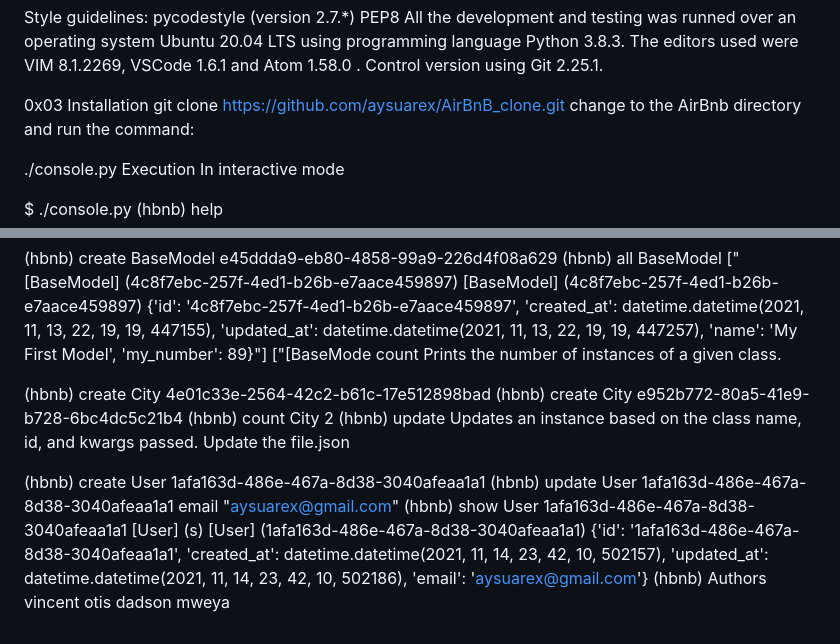
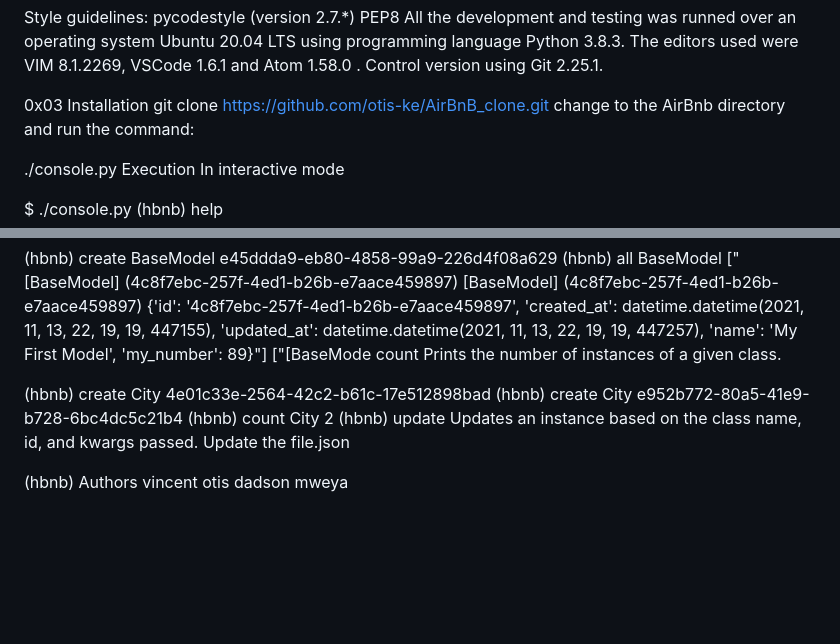
Before and after one commit to otis-ke/AirBnB_clone, a Markdown page: README.md, 2 parts joined by grey strips. Rendered like a GitHub page; blank space fills up the shorter version.

```diff
--- a/README.md
+++ b/README.md
@@ -31,7 +31,7 @@ PEP8
 All the development and testing was runned over an operating system Ubuntu 20.04 LTS using programming language Python 3.8.3. The editors used were VIM 8.1.2269, VSCode 1.6.1 and Atom 1.58.0 . Control version using Git 2.25.1.
 
 0x03 Installation
-git clone https://github.com/aysuarex/AirBnB_clone.git
+git clone https://github.com/otis-ke/AirBnB_clone.git
 change to the AirBnb directory and run the command:
 
  ./console.py
@@ -156,11 +156,6 @@ e952b772-80a5-41e9-b728-6bc4dc5c21b4
 update
 Updates an instance based on the class name, id, and kwargs passed. Update the file.json
 
-(hbnb) create User
-1afa163d-486e-467a-8d38-3040afeaa1a1
-(hbnb) update User 1afa163d-486e-467a-8d38-3040afeaa1a1 email "aysuarex@gmail.com"
-(hbnb) show User 1afa163d-486e-467a-8d38-3040afeaa1a1
-[User] (s) [User] (1afa163d-486e-467a-8d38-3040afeaa1a1) {'id': '1afa163d-486e-467a-8d38-3040afeaa1a1', 'created_at': datetime.datetime(2021, 11, 14, 23, 42, 10, 502157), 'updated_at': datetime.datetime(2021, 11, 14, 23, 42, 10, 502186), 'email': 'aysuarex@gmail.com'}
 (hbnb)
 Authors
 vincent otis
```
